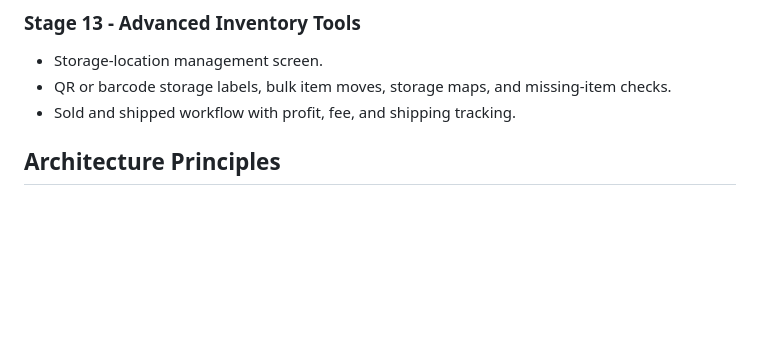
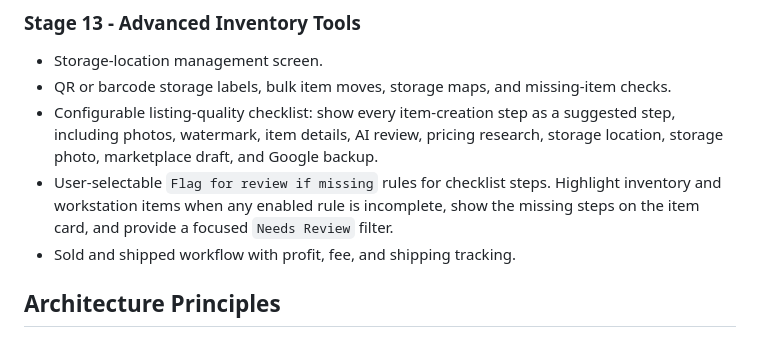
Before and after one commit to dolbinplays/item-posting-app, a Markdown page: ROADMAP.md, the part around the change. Rendered like a GitHub page; blank space fills up the shorter version.

Commit message:
Add configurable listing review checklist roadmap

```diff
--- a/ROADMAP.md
+++ b/ROADMAP.md
@@ -59,6 +59,8 @@
 
 - Storage-location management screen.
 - QR or barcode storage labels, bulk item moves, storage maps, and missing-item checks.
+- Configurable listing-quality checklist: show every item-creation step as a suggested step, including photos, watermark, item details, AI review, pricing research, storage location, storage photo, marketplace draft, and Google backup.
+- User-selectable `Flag for review if missing` rules for checklist steps. Highlight inventory and workstation items when any enabled rule is incomplete, show the missing steps on the item card, and provide a focused `Needs Review` filter.
 - Sold and shipped workflow with profit, fee, and shipping tracking.
 
 ## Architecture Principles
```
